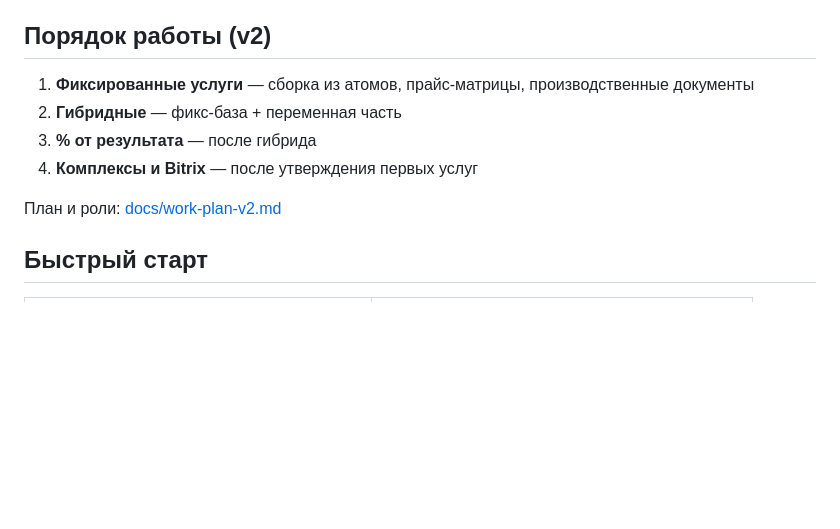
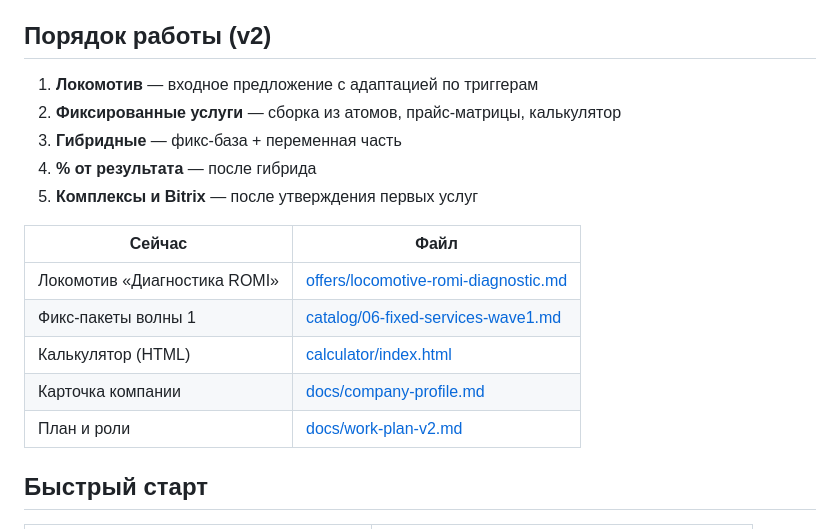
Before and after one commit to AliVertnd/Testsite, a Markdown page: README.md, the part around the change. Rendered like a GitHub page; blank space fills up the shorter version.

Commit message:
docs: связать README и план с локомотивом и калькулятором
Co-authored-by: AliVertnd <AliVertnd@users.noreply.github.com>

```diff
--- a/README.md
+++ b/README.md
@@ -6,12 +6,19 @@
 
 ## Порядок работы (v2)
 
-1. **Фиксированные услуги** — сборка из атомов, прайс-матрицы, производственные документы
-2. **Гибридные** — фикс-база + переменная часть
-3. **% от результата** — после гибрида
-4. **Комплексы и Bitrix** — после утверждения первых услуг
+1. **Локомотив** — входное предложение с адаптацией по триггерам
+2. **Фиксированные услуги** — сборка из атомов, прайс-матрицы, калькулятор
+3. **Гибридные** — фикс-база + переменная часть
+4. **% от результата** — после гибрида
+5. **Комплексы и Bitrix** — после утверждения первых услуг
 
-План и роли: [docs/work-plan-v2.md](docs/work-plan-v2.md)
+| Сейчас | Файл |
+|---|---|
+| Локомотив «Диагностика ROMI» | [offers/locomotive-romi-diagnostic.md](offers/locomotive-romi-diagnostic.md) |
+| Фикс-пакеты волны 1 | [catalog/06-fixed-services-wave1.md](catalog/06-fixed-services-wave1.md) |
+| Калькулятор (HTML) | [calculator/index.html](calculator/index.html) |
+| Карточка компании | [docs/company-profile.md](docs/company-profile.md) |
+| План и роли | [docs/work-plan-v2.md](docs/work-plan-v2.md) |
 
 ## Быстрый старт
 
```
Also changed, not shown: docs/work-plan-v2.md (+11 -6 lines).
